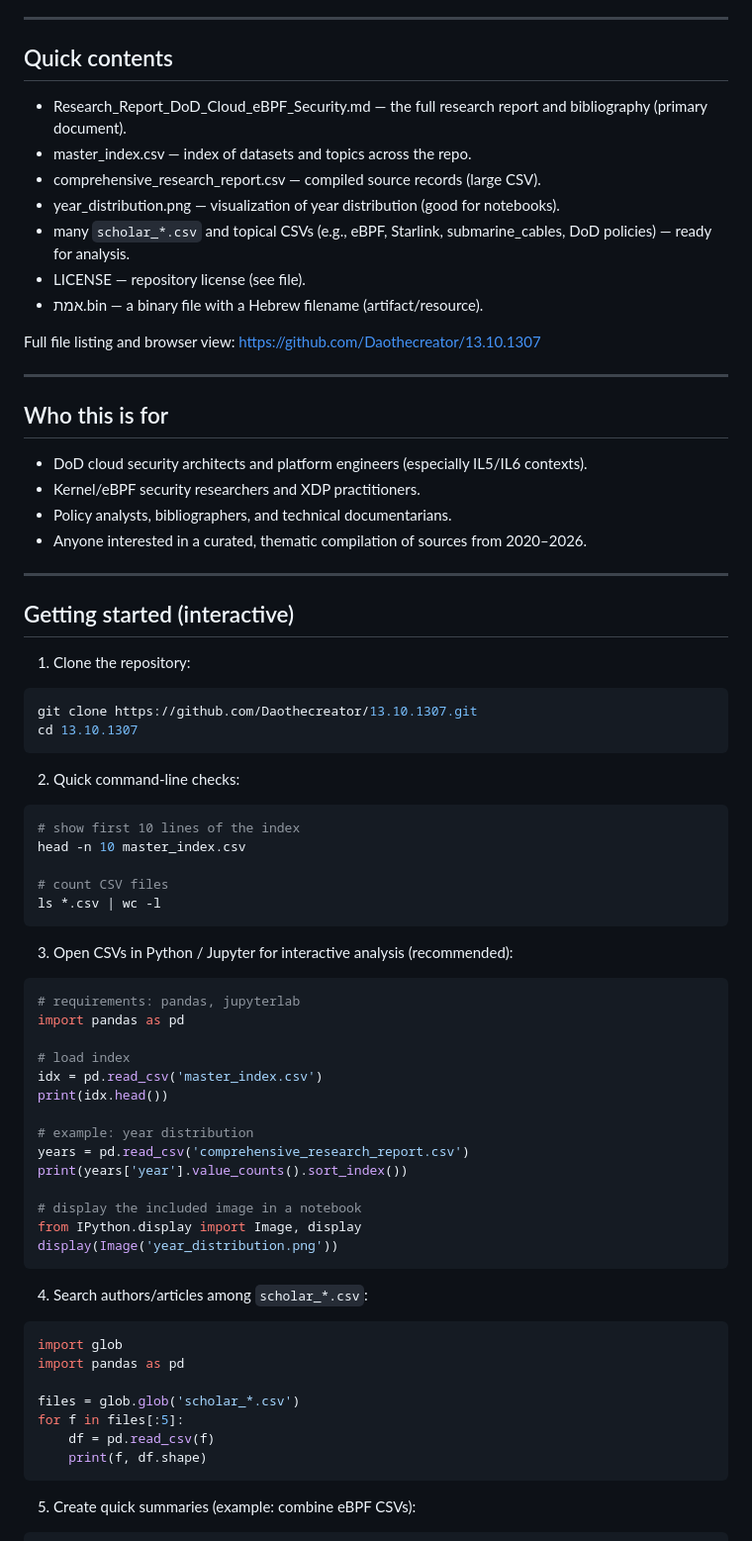
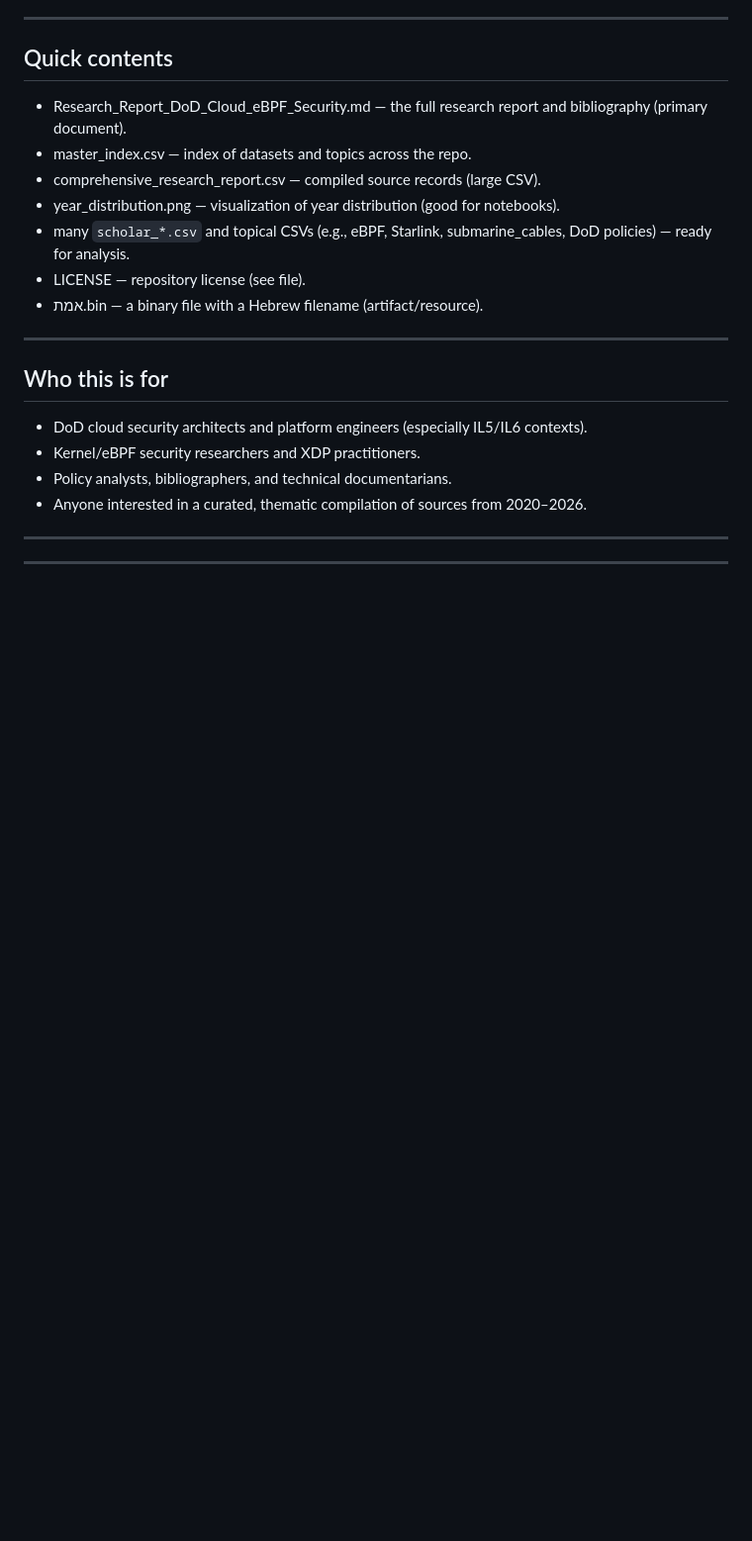
Before and after one commit to Daothecreator/13.10.1307, a Markdown page: README.md, the part around one of its changes. Shown at 99% size. Drawn GitHub-style; blank space fills up the shorter version.

````diff
--- a/README.md
+++ b/README.md
@@ -107,7 +107,6 @@ Engineers auditing the technical stack (eBPF/K8s/Zero Trust) that underpins thes
 - LICENSE — repository license (see file).
 - אמת.bin — a binary file with a Hebrew filename (artifact/resource).
 
-Full file listing and browser view: https://github.com/Daothecreator/13.10.1307
 
 ---
 
@@ -120,55 +119,3 @@ Full file listing and browser view: https://github.com/Daothecreator/13.10.1307
 
 ---
 
-## Getting started (interactive)
-
-1) Clone the repository:
-
-```bash
-git clone https://github.com/Daothecreator/13.10.1307.git
-cd 13.10.1307
-```
-
-2) Quick command-line checks:
-
-```bash
-# show first 10 lines of the index
-head -n 10 master_index.csv
-
-# count CSV files
-ls *.csv | wc -l
-```
-
-3) Open CSVs in Python / Jupyter for interactive analysis (recommended):
-
-```python
-# requirements: pandas, jupyterlab
-import pandas as pd
-
-# load index
-idx = pd.read_csv('master_index.csv')
-print(idx.head())
-
-# example: year distribution
-years = pd.read_csv('comprehensive_research_report.csv')
-print(years['year'].value_counts().sort_index())
-
-# display the included image in a notebook
-from IPython.display import Image, display
-display(Image('year_distribution.png'))
-```
-
-4) Search authors/articles among `scholar_*.csv`:
-
-```python
-import glob
-import pandas as pd
-
-files = glob.glob('scholar_*.csv')
-for f in files[:5]:
-    df = pd.read_csv(f)
-    print(f, df.shape)
-```
-
-5) Create quick summaries (example: combine eBPF CSVs):
-
````
Also changed, not shown: other parts of README.md (+2 -54 lines).
